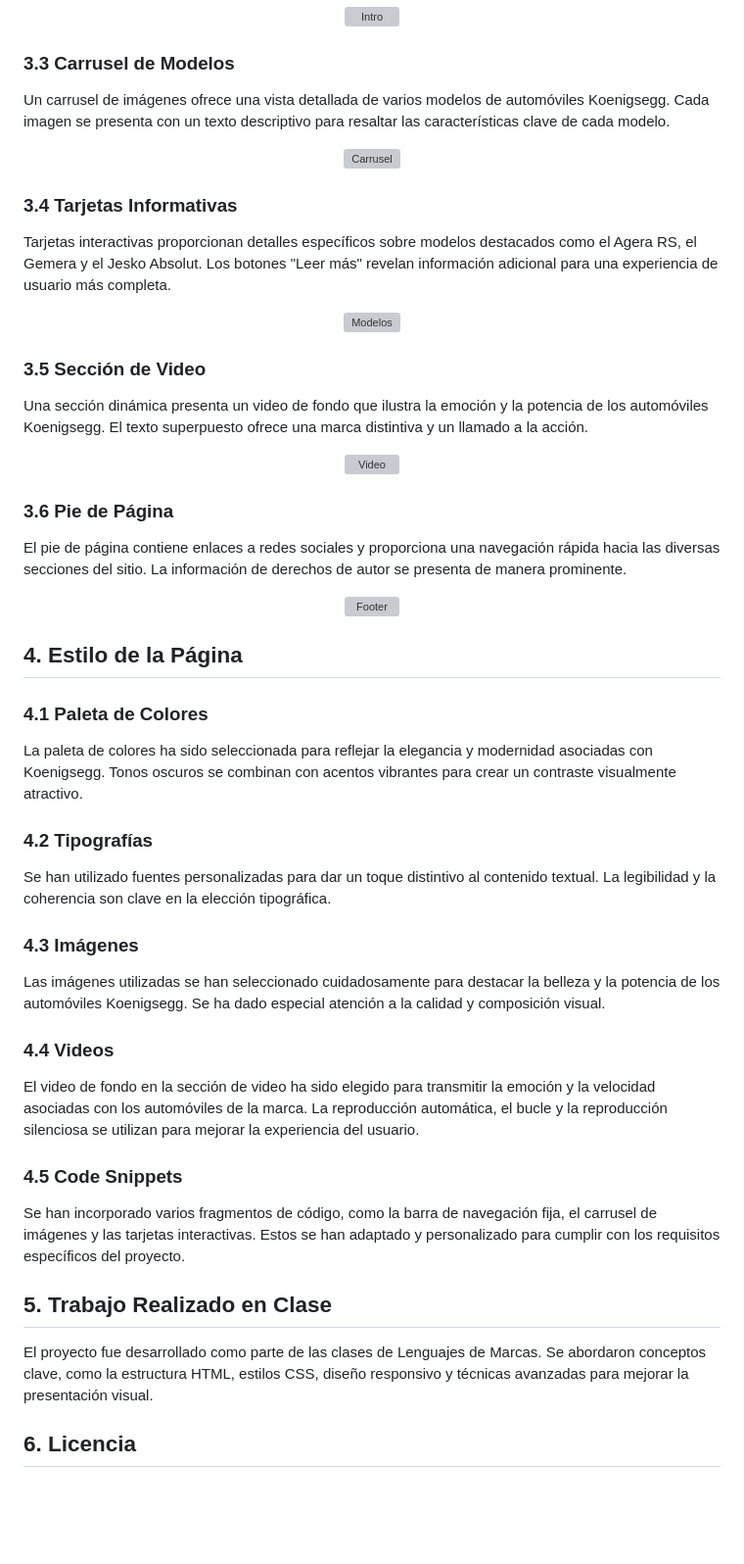
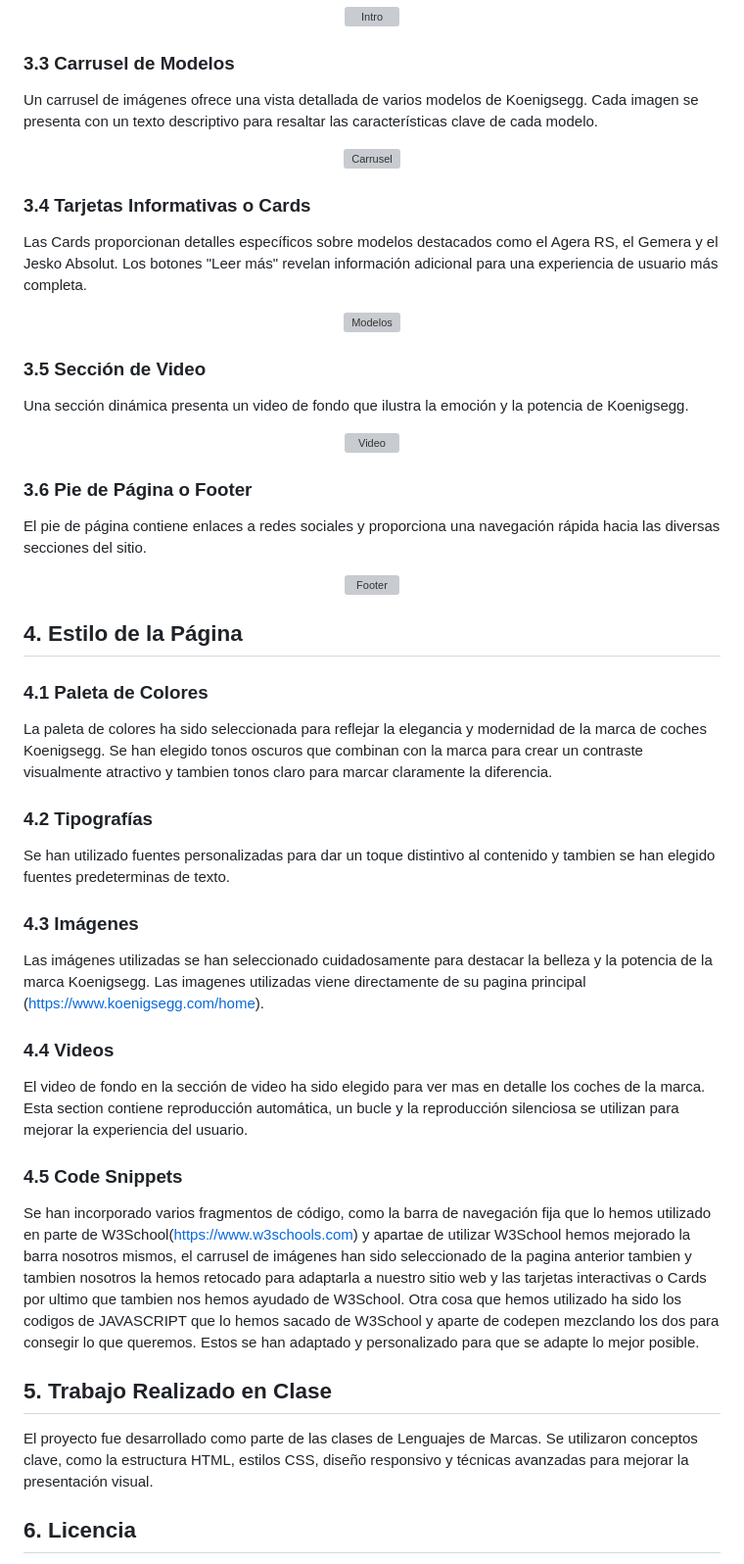
Before and after one commit to Rafamp34/Proyecto.Leng-Marcas, a Markdown page: Readme.md, the part around the change printed below. Shown: that part at 98% size. GitHub-like rendering; blank space fills up the shorter version; grey boxes are pictures that could not be loaded.

```diff
--- a/Readme.md
+++ b/Readme.md
@@ -40,47 +40,47 @@ Esta sección presenta el modelo Gemera, destacando sus características únicas
 </p>
 
 ### 3.3 Carrusel de Modelos
-Un carrusel de imágenes ofrece una vista detallada de varios modelos de automóviles Koenigsegg. Cada imagen se presenta con un texto descriptivo para resaltar las características clave de cada modelo.
+Un carrusel de imágenes ofrece una vista detallada de varios modelos de Koenigsegg. Cada imagen se presenta con un texto descriptivo para resaltar las características clave de cada modelo.
 <p align="center">
   <img src="./imagenes/imagencarrusell" alt="Carrusel">
 </p>
 
-### 3.4 Tarjetas Informativas
-Tarjetas interactivas proporcionan detalles específicos sobre modelos destacados como el Agera RS, el Gemera y el Jesko Absolut. Los botones "Leer más" revelan información adicional para una experiencia de usuario más completa.
+### 3.4 Tarjetas Informativas o Cards
+Las Cards proporcionan detalles específicos sobre modelos destacados como el Agera RS, el Gemera y el Jesko Absolut. Los botones "Leer más" revelan información adicional para una experiencia de usuario más completa.
 <p align="center">
   <img src="./imagenes/imagenmodelos" alt="Modelos">
 </p>
 
 ### 3.5 Sección de Video
-Una sección dinámica presenta un video de fondo que ilustra la emoción y la potencia de los automóviles Koenigsegg. El texto superpuesto ofrece una marca distintiva y un llamado a la acción.
+Una sección dinámica presenta un video de fondo que ilustra la emoción y la potencia de Koenigsegg.
 <p align="center">
   <img src="./imagenes/imagenvideo" alt="Video">
 </p>
 
-### 3.6 Pie de Página
-El pie de página contiene enlaces a redes sociales y proporciona una navegación rápida hacia las diversas secciones del sitio. La información de derechos de autor se presenta de manera prominente.
+### 3.6 Pie de Página o Footer
+El pie de página contiene enlaces a redes sociales y proporciona una navegación rápida hacia las diversas secciones del sitio.
 <p align="center">
   <img src="./imagenes/imagenfooter" alt="Footer">
 </p>
 
 ## 4. Estilo de la Página
 ### 4.1 Paleta de Colores
-La paleta de colores ha sido seleccionada para reflejar la elegancia y modernidad asociadas con Koenigsegg. Tonos oscuros se combinan con acentos vibrantes para crear un contraste visualmente atractivo.
+La paleta de colores ha sido seleccionada para reflejar la elegancia y modernidad de la marca de coches Koenigsegg. Se han elegido tonos oscuros que combinan con la marca para crear un contraste visualmente atractivo y tambien tonos claro para marcar claramente la diferencia.
 
 ### 4.2 Tipografías
-Se han utilizado fuentes personalizadas para dar un toque distintivo al contenido textual. La legibilidad y la coherencia son clave en la elección tipográfica.
+Se han utilizado fuentes personalizadas para dar un toque distintivo al contenido y tambien se han elegido fuentes predeterminas de texto.
 
 ### 4.3 Imágenes
-Las imágenes utilizadas se han seleccionado cuidadosamente para destacar la belleza y la potencia de los automóviles Koenigsegg. Se ha dado especial atención a la calidad y composición visual.
+Las imágenes utilizadas se han seleccionado cuidadosamente para destacar la belleza y la potencia de la marca Koenigsegg. Las imagenes utilizadas viene directamente de su pagina principal (https://www.koenigsegg.com/home).
 
 ### 4.4 Videos
-El video de fondo en la sección de video ha sido elegido para transmitir la emoción y la velocidad asociadas con los automóviles de la marca. La reproducción automática, el bucle y la reproducción silenciosa se utilizan para mejorar la experiencia del usuario.
+El video de fondo en la sección de video ha sido elegido para ver mas en detalle los coches de la marca. Esta section contiene reproducción automática, un bucle y la reproducción silenciosa se utilizan para mejorar la experiencia del usuario.
 
 ### 4.5 Code Snippets
-Se han incorporado varios fragmentos de código, como la barra de navegación fija, el carrusel de imágenes y las tarjetas interactivas. Estos se han adaptado y personalizado para cumplir con los requisitos específicos del proyecto.
+Se han incorporado varios fragmentos de código, como la barra de navegación fija que lo hemos utilizado en parte de W3School(https://www.w3schools.com) y apartae de utilizar W3School hemos mejorado la barra nosotros mismos, el carrusel de imágenes  han sido seleccionado de la pagina anterior tambien y tambien nosotros la hemos retocado para adaptarla a nuestro sitio web y las tarjetas interactivas o Cards por ultimo que tambien nos hemos ayudado de W3School. Otra cosa que hemos utilizado ha sido los codigos de JAVASCRIPT que lo hemos sacado de  W3School y aparte de codepen mezclando los dos para consegir lo que queremos. Estos se han adaptado y personalizado para que se adapte lo mejor posible.
 
 ## 5. Trabajo Realizado en Clase
-El proyecto fue desarrollado como parte de las clases de Lenguajes de Marcas. Se abordaron conceptos clave, como la estructura HTML, estilos CSS, diseño responsivo y técnicas avanzadas para mejorar la presentación visual.
+El proyecto fue desarrollado como parte de las clases de Lenguajes de Marcas. Se utilizaron conceptos clave, como la estructura HTML, estilos CSS, diseño responsivo y técnicas avanzadas para mejorar la presentación visual.
 
 ## 6. Licencia
 Este proyecto está bajo la Licencia CC-BY. Puedes usar, modificar y distribuir este trabajo siempre que des créditos al autor original.
```
Also changed, not shown: other parts of Readme.md (+2 -2 lines).
